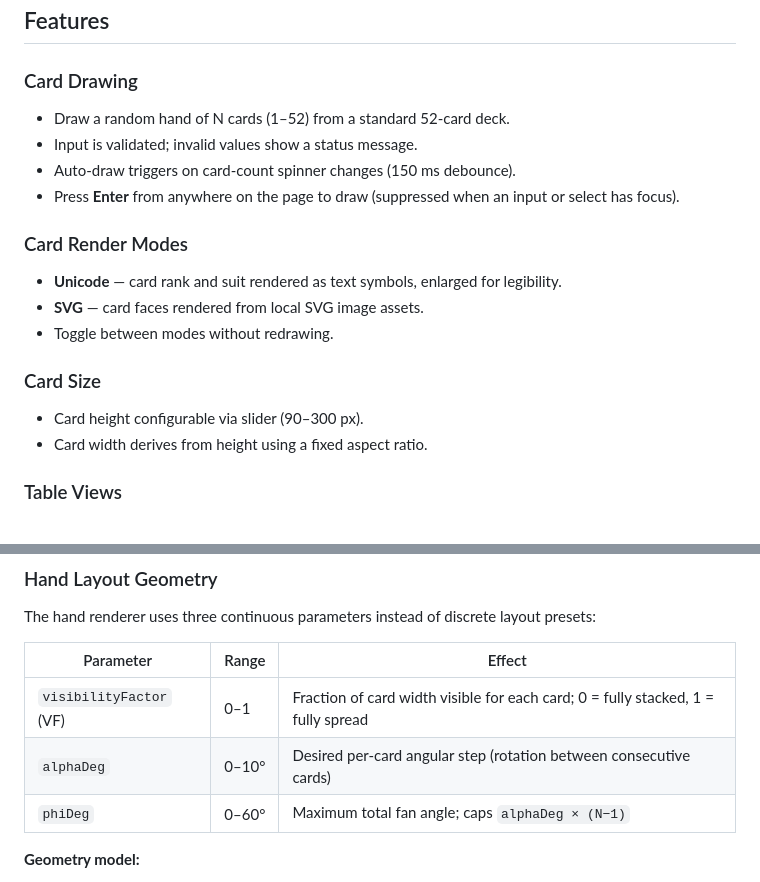
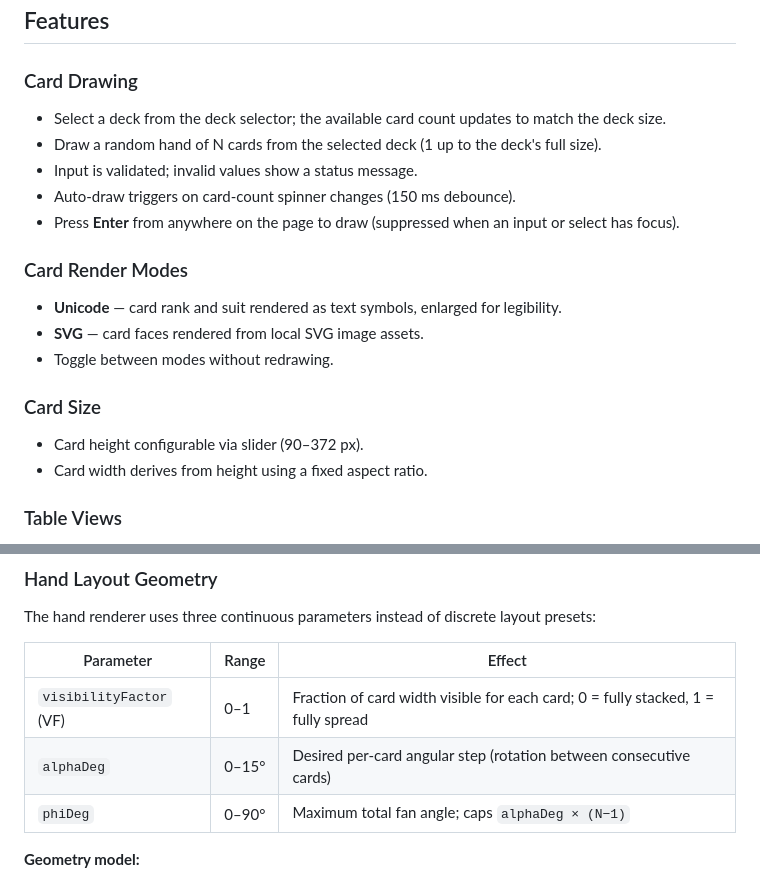
Before and after one commit to brunotourwe/card-table-playground, a Markdown page: README.md, 2 parts joined by grey strips. Drawn GitHub-style.

```diff
--- a/README.md
+++ b/README.md
@@ -22,7 +22,8 @@ For deck updates (adding cards, SVGs, metadata), use the deck pipeline commands
 
 ### Card Drawing
 
-- Draw a random hand of N cards (1–52) from a standard 52-card deck.
+- Select a deck from the deck selector; the available card count updates to match the deck size.
+- Draw a random hand of N cards from the selected deck (1 up to the deck's full size).
 - Input is validated; invalid values show a status message.
 - Auto-draw triggers on card-count spinner changes (150 ms debounce).
 - Press **Enter** from anywhere on the page to draw (suppressed when an input or select has focus).
@@ -35,7 +36,7 @@ For deck updates (adding cards, SVGs, metadata), use the deck pipeline commands
 
 ### Card Size
 
-- Card height configurable via slider (90–300 px).
+- Card height configurable via slider (90–372 px).
 - Card width derives from height using a fixed aspect ratio.
 
 ### Table Views
@@ -52,8 +53,8 @@ The hand renderer uses three continuous parameters instead of discrete layout pr
 | Parameter | Range | Effect |
 |---|---|---|
 | `visibilityFactor` (VF) | 0–1 | Fraction of card width visible for each card; 0 = fully stacked, 1 = fully spread |
-| `alphaDeg` | 0–10° | Desired per-card angular step (rotation between consecutive cards) |
-| `phiDeg` | 0–60° | Maximum total fan angle; caps `alphaDeg × (N−1)` |
+| `alphaDeg` | 0–15° | Desired per-card angular step (rotation between consecutive cards) |
+| `phiDeg` | 0–90° | Maximum total fan angle; caps `alphaDeg × (N−1)` |
 
 **Geometry model:**
 
```
Also changed, not shown: DECISION_LOG.md (+2 -2 lines), DEVELOPMENT_TRACKER.md (+2 -2 lines).
